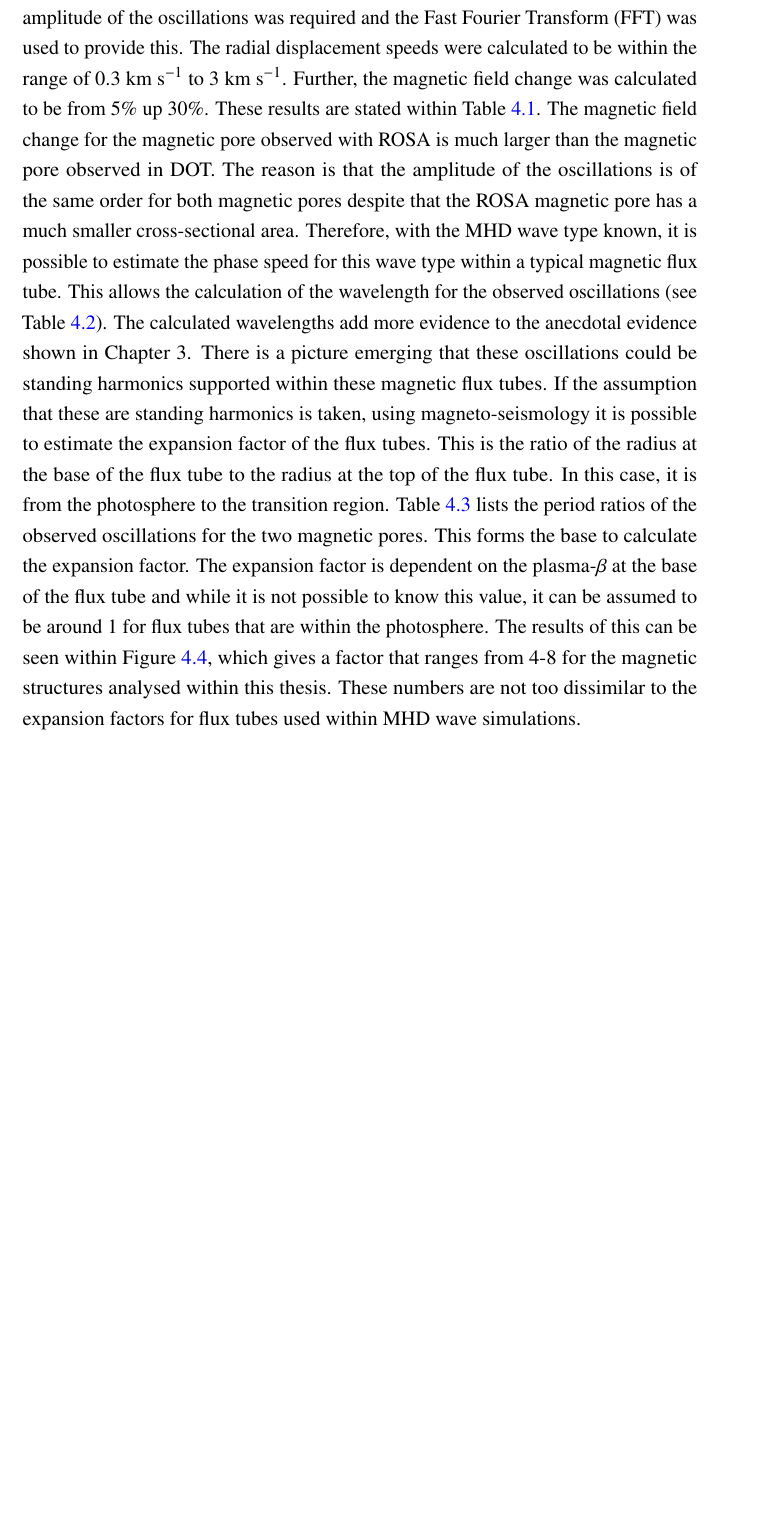
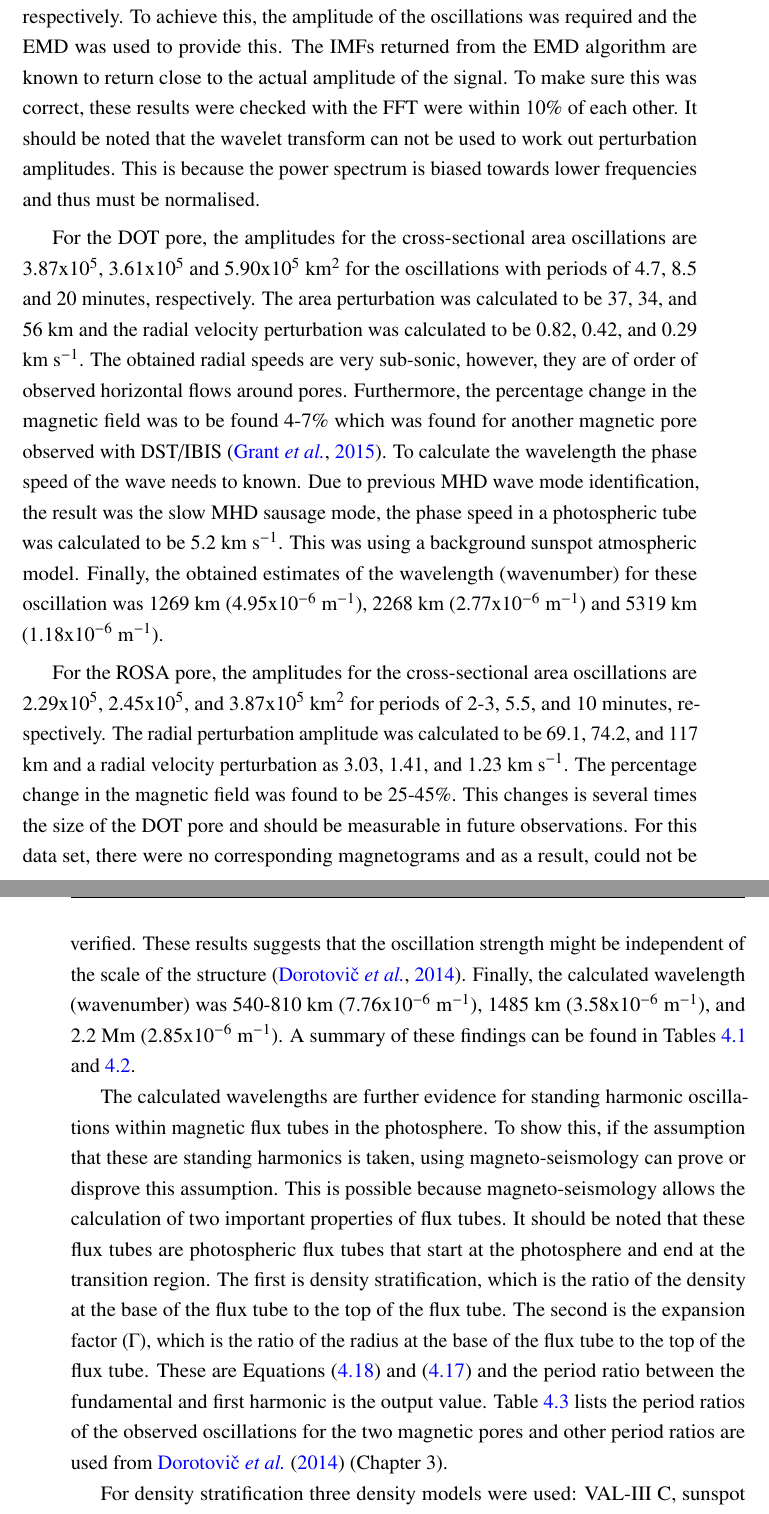
Before and after one commit to nabobalis/PhDThesis, a LaTeX thesis (thesis.tex, which reads Chapter6/chapter6.tex): part of page 134 of 162 before the commit and two parts of pages 134 and 135 of 164 after it, the two joined at a grey line, cut so that both start at the same text, the shorter picture padded with empty space. Compiled offline with pdfLaTeX.

Commit message:
More changes for Chapter 4. On to chapter 5

```diff
--- a/Chapter6/chapter6.tex
+++ b/Chapter6/chapter6.tex
@@ -123,20 +128,35 @@
+    These are Equations \ref{eq:mag_area}, \ref{eq:area_rad}, and \ref{eq:rad_vel}, respectively.
+    To achieve this, the amplitude of the oscillations was required and the EMD was used to provide this.
+    The IMFs returned from the EMD algorithm are known to return close to the actual amplitude of the signal.
+    To make sure this was correct, these results were checked with the FFT were within 10\% of each other.
+	It should be noted that the wavelet transform can not be used to work out perturbation amplitudes.
+	This is because the power spectrum is biased towards lower frequencies and thus must be normalised.
 
-    Using linear ideal MHD theory, it is possible to derive equations that will allow the calculation of the radial displacement speed of the oscillation as well as the magnetic field change of the structure due to the oscillation.
-    To achieve this, the amplitude of the oscillations was required and the Fast Fourier Transform (FFT) was used to provide this.
-    The radial displacement speeds were calculated to be within the range of 0.3 km s$^{-1}$ to 3 km s$^{-1}$.
-    Further, the magnetic field change was calculated to be from 5\% up 30\%.
-    These results are stated within Table \ref{tab:ampl}.
-    The magnetic field change for the magnetic pore observed with ROSA is much larger than the magnetic pore observed in DOT.
-    The reason is that the amplitude of the oscillations is of the same order for both magnetic pores despite that the ROSA magnetic pore has a much smaller cross-sectional area.
-    Therefore, with the MHD wave type known, it is possible to estimate the phase speed for this wave type within a typical magnetic flux tube.
-    This allows the calculation of the wavelength for the observed oscillations (see Table \ref{tab:wavelength}).
-    The calculated wavelengths add more evidence to the anecdotal evidence shown in Chapter 3.
-    There is a picture emerging that these oscillations could be standing harmonics supported within these magnetic flux tubes.
-    If the assumption that these are standing harmonics is taken, using magneto-seismology it is possible to estimate the expansion factor of the flux tubes.
-    This is the ratio of the radius at the base of the flux tube to the radius at the top of the flux tube.
-    In this case, it is from the photosphere to the transition region.
-    Table \ref{harm_table} lists the period ratios of the observed oscillations for the two magnetic pores.
-    This forms the base to calculate the expansion factor.
-    The expansion factor is dependent on the plasma-$\beta$ at the base of the flux tube and while it is not possible to know this value, it can be assumed to be around 1 for flux tubes that are within the photosphere.
-    The results of this can be seen within Figure \ref{fig:harm}, which gives a factor that ranges from 4-8 for the magnetic structures analysed within this thesis.
-    These numbers are not too dissimilar to the expansion factors for flux tubes used within MHD wave simulations.
+    For the DOT pore, the amplitudes for the cross-sectional area oscillations are $3.87\mathrm{x}10^5$, $3.61\mathrm{x}10^5$ and $5.90\mathrm{x}10^5$ km$^2$ for the oscillations with periods of 4.7, 8.5 and 20 minutes, respectively.
+    The area perturbation was calculated to be 37, 34, and 56 km and the radial velocity perturbation was calculated to be 0.82, 0.42, and 0.29 km s$^{-1}$.
+    The obtained radial speeds are very sub-sonic, however, they are of order of observed horizontal flows around pores.
+    Furthermore, the percentage change in the magnetic field was to be found 4-7\%\ which was found for another magnetic pore observed with DST/IBIS \citep{0004-637X-806-1-132}.
+    To calculate the wavelength the phase speed of the wave needs to known.
+    Due to previous MHD wave mode identification, the result was the slow MHD sausage mode, the phase speed in a photospheric tube was calculated to be 5.2 km s$^{-1}$.
+    This was using a background sunspot atmospheric model.
+    Finally, the obtained estimates of the wavelength (wavenumber) for these oscillation was $1269$ km ($4.95\mathrm{x}10^{-6}$ m$^{-1}$), $2268$ km ($2.77\mathrm{x}10^{-6}$ m$^{-1}$) and $5319$ km ($1.18\mathrm{x}10^{-6}$ m$^{-1}$).
+
+	For the ROSA pore, the amplitudes for the cross-sectional area oscillations are $2.29\mathrm{x}10^5$, $2.45\mathrm{x}10^5$, and $3.87\mathrm{x}10^5$ km$^2$ for periods of 2-3, 5.5, and 10 minutes, respectively.
+    The radial perturbation amplitude was calculated to be 69.1, 74.2, and 117 km and a radial velocity perturbation as 3.03, 1.41, and 1.23 km s$^{-1}$.
+    The percentage change in the magnetic field was found to be  25-45\%.
+    This changes is several times the size of the DOT pore and should be measurable in future observations.
+    For this data set, there were no corresponding magnetograms and as a result, could not be verified.
+    These results suggests that the oscillation strength might be independent of the scale of the structure \citep{Dorotovic2014}.
+    Finally, the calculated wavelength (wavenumber) was $540$-$810$ km ($7.76\mathrm{x}10^{-6}$ m$^{-1}$), 1485 km ($3.58\mathrm{x}10^{-6}$ m$^{-1}$), and 2.2 Mm ($2.85\mathrm{x}10^{-6}$ m$^{-1}$).
+    A summary of these findings can be found in Tables \ref{tab:ampl} and \ref{tab:wavelength}.
+
+    The calculated wavelengths are further evidence for standing harmonic oscillations within magnetic flux tubes in the photosphere.
+    To show this, if the assumption that these are standing harmonics is taken, using magneto-seismology can prove or disprove this assumption.
+    This is possible because magneto-seismology allows the calculation of two important properties of flux tubes.
+    It should be noted that these flux tubes are photospheric flux tubes that start at the photosphere and end at the transition region.
+    The first is density stratification, which is the ratio of the density at the base of the flux tube to the top of the flux tube.
+    The second is the expansion factor ($\Gamma$), which is the ratio of the radius at the base of the flux tube to the top of the flux tube.
+    These are Equations (\ref{den_strat}) and (\ref{mag_strat}) and the period ratio between the fundamental and first harmonic is the output value.
+    Table \ref{harm_table} lists the period ratios of the observed oscillations for the two magnetic pores and other period ratios are used from \cite{Dorotovic2014} (Chapter 3).
+
+	For density stratification three density models were used: VAL-III C, sunspot umbra and magnetic bright point.
```
Also changed, not shown: Chapter4/chapter4.tex (+3 -1 lines), References/references.bib (+16 -0 lines), Chapter6/chapter6.tex (30 more changed lines).
